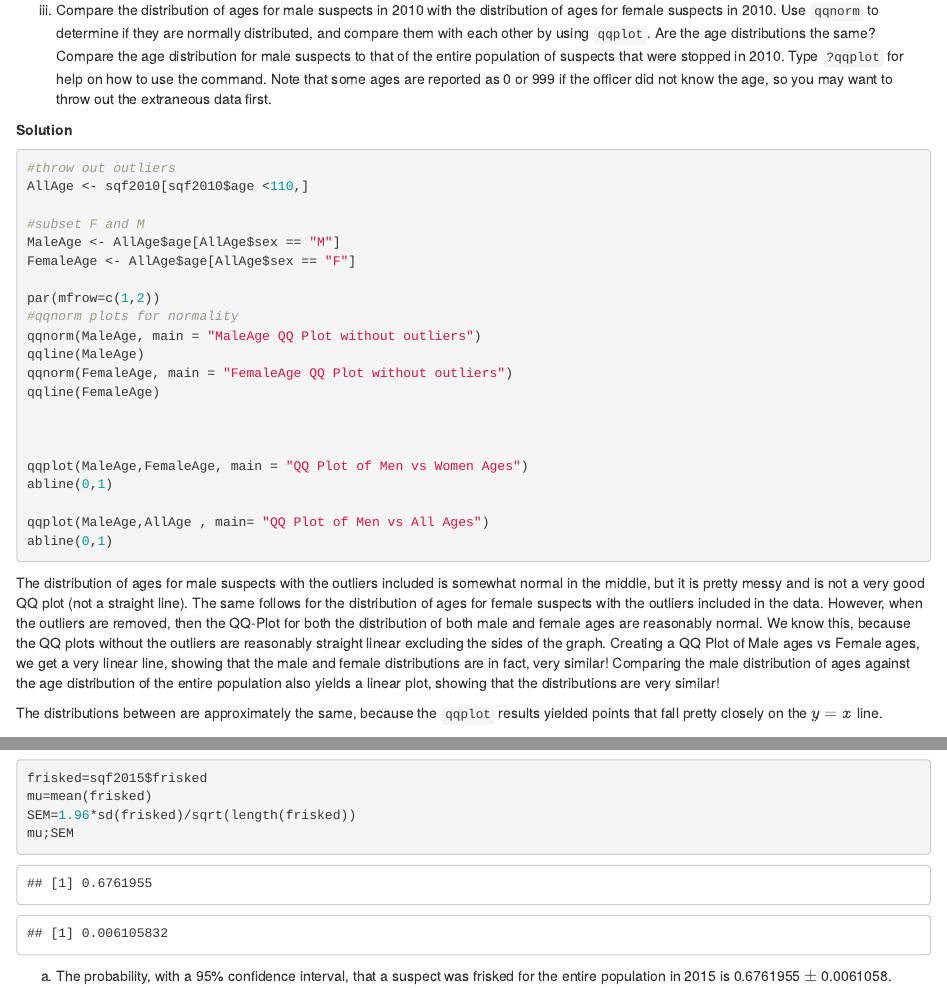
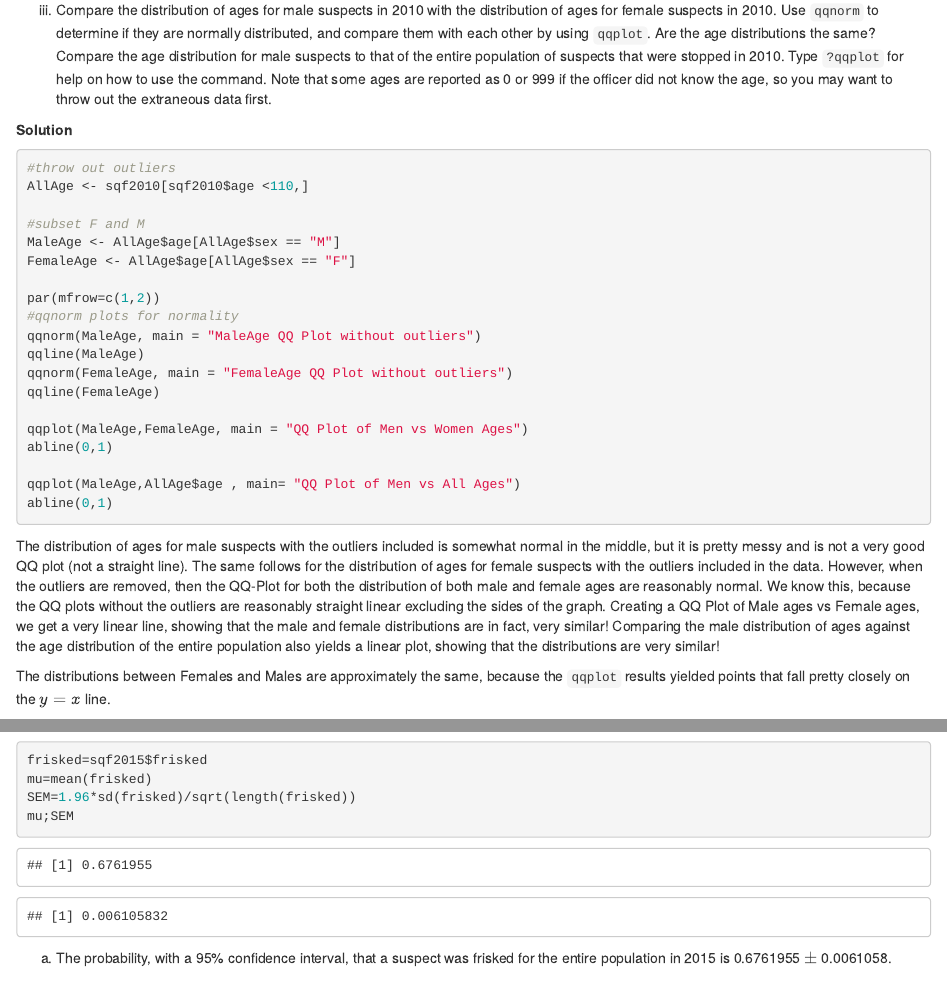
Before and after one commit to xingyaochen/stats_final, an R Markdown document (Final_NYC_SQF_INDIVIDUAL.rmd): the page in a window 1100 px wide, from 6270 px down, and a second part further down, joined at a grey line. Rendered offline with R 4.5, knitr and Pandoc, with nearby package versions; some code elsewhere in the file could not run offline.

Commit message:
some changes

````diff
--- a/Final_NYC_SQF_INDIVIDUAL.rmd
+++ b/Final_NYC_SQF_INDIVIDUAL.rmd
@@ -398,12 +398,10 @@ qqline(MaleAge)
 qqnorm(FemaleAge, main = "FemaleAge QQ Plot without outliers")
 qqline(FemaleAge)
 
-
-
 qqplot(MaleAge,FemaleAge, main = "QQ Plot of Men vs Women Ages")
 abline(0,1)
 
-qqplot(MaleAge,AllAge , main= "QQ Plot of Men vs All Ages")
+qqplot(MaleAge,AllAge$age , main= "QQ Plot of Men vs All Ages")
 abline(0,1)
 
 ```
@@ -415,10 +413,7 @@ However, when the outliers are removed, then the QQ-Plot for both the distributi
 
 
 
-
-
-
-The distributions between are approximately the same, because the `qqplot` results yielded points that fall pretty closely on the $y=x$ line.
+The distributions between Females and Males are approximately the same, because the `qqplot` results yielded points that fall pretty closely on the $y=x$ line.
 
 
 iv. Find the probability, with a 95\% confidence interval,
````
